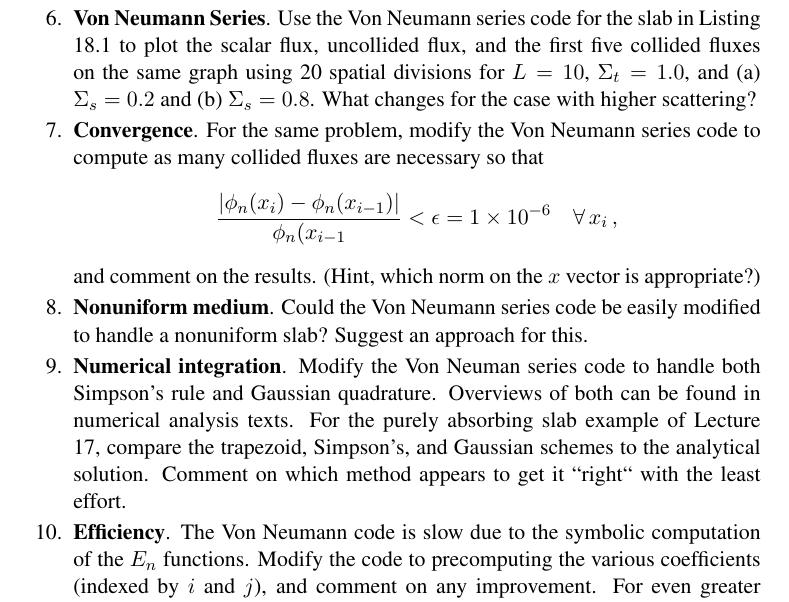
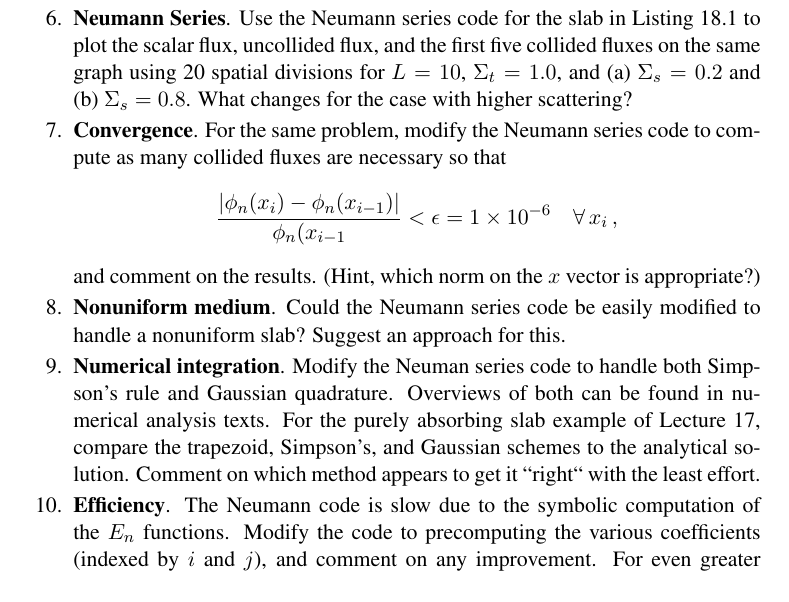
Before and after one commit to robertsj/22106lecturenotes, a LaTeX book (main.tex, which reads the_integral_form.tex): part of page 56 of 76, cut so that both start at the same text. Compiled offline with pdfLaTeX.

Commit message:
Oops, a few more "Von's" -- note, need to add a discussion of "substraction of singularity" to the last section of the integral lecture

```diff
--- a/the_integral_form.tex
+++ b/the_integral_form.tex
@@ -299,19 +299,19 @@ The derivation of the integral equations generally follow that of Lewis and Mill
 
   \item \textbf{Using kernels}. Use $k_{\text{slab}}$ to find the scalar flux for the example of Lecture \ref{lec:analytical}, and use $\gamma_{\text{slab}}$ to find the corresponding current density.
 
-  \item  \textbf{Von Neumann Series}. Use the Von Neumann series code for the slab in Listing \ref{list:neumann_slab} to plot the scalar flux, uncollided flux, and the first five collided fluxes on the same graph using 20 spatial divisions for $L = 10$, $\Sigma_t = 1.0$, and (a) $\Sigma_s = 0.2$ and (b) $\Sigma_s = 0.8$.  What changes for the case with higher scattering?
+  \item  \textbf{Neumann Series}. Use the Neumann series code for the slab in Listing \ref{list:neumann_slab} to plot the scalar flux, uncollided flux, and the first five collided fluxes on the same graph using 20 spatial divisions for $L = 10$, $\Sigma_t = 1.0$, and (a) $\Sigma_s = 0.2$ and (b) $\Sigma_s = 0.8$.  What changes for the case with higher scattering?
 
-  \item \textbf{Convergence}. For the same problem, modify the Von Neumann series code to compute as many collided fluxes are necessary so that
+  \item \textbf{Convergence}. For the same problem, modify the Neumann series code to compute as many collided fluxes are necessary so that
   \begin{equation*}
    \frac{|\phi_n(x_i)-\phi_n(x_{i-1})|}{\phi_n(x_{i-1}} < \epsilon = 1\times10^{-6} \, \, \, \, \, \, \forall \, x_i \, ,
   \end{equation*}
    and comment on the results. (Hint, which norm on the $x$ vector is appropriate?)
 
-  \item \textbf{Nonuniform medium}. Could the Von Neumann series code be easily modified to handle a nonuniform slab?  Suggest an approach for this.
+  \item \textbf{Nonuniform medium}. Could the Neumann series code be easily modified to handle a nonuniform slab?  Suggest an approach for this.
 
-  \item \textbf{Numerical integration}. Modify the Von Neuman series code to handle both Simpson's rule and Gaussian quadrature.  Overviews of both can be found in numerical analysis texts.  For the purely absorbing slab example of Lecture \ref{lec:analytical}, compare the trapezoid, Simpson's, and Gaussian schemes to the analytical solution.  Comment on which method appears to get it ``right`` with the least effort.
+  \item \textbf{Numerical integration}. Modify the Neuman series code to handle both Simpson's rule and Gaussian quadrature.  Overviews of both can be found in numerical analysis texts.  For the purely absorbing slab example of Lecture \ref{lec:analytical}, compare the trapezoid, Simpson's, and Gaussian schemes to the analytical solution.  Comment on which method appears to get it ``right`` with the least effort.
 
-  \item \textbf{Efficiency}.  The Von Neumann code is slow due to the symbolic computation of the $E_n$ functions. Modify the code to precomputing the various coefficients (indexed by $i$ and $j$), and comment on any improvement.  For even greater efficiency, find a way to evaluate the exponential functions numerically (via some form of approximation) that allows you compute $E_n(x)$ rapidly; see for example Hebert's \textit{Applied Reactor Physics}.  How does the numerical evaluation affect the accuracy of the result?
+  \item \textbf{Efficiency}.  The Neumann code is slow due to the symbolic computation of the $E_n$ functions. Modify the code to precomputing the various coefficients (indexed by $i$ and $j$), and comment on any improvement.  For even greater efficiency, find a way to evaluate the exponential functions numerically (via some form of approximation) that allows you compute $E_n(x)$ rapidly; see for example Hebert's \textit{Applied Reactor Physics}.  How does the numerical evaluation affect the accuracy of the result?
 
 
 \end{exercises}
```
